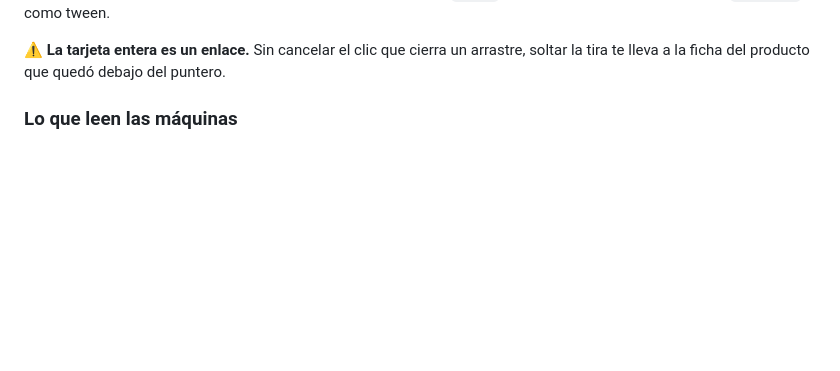
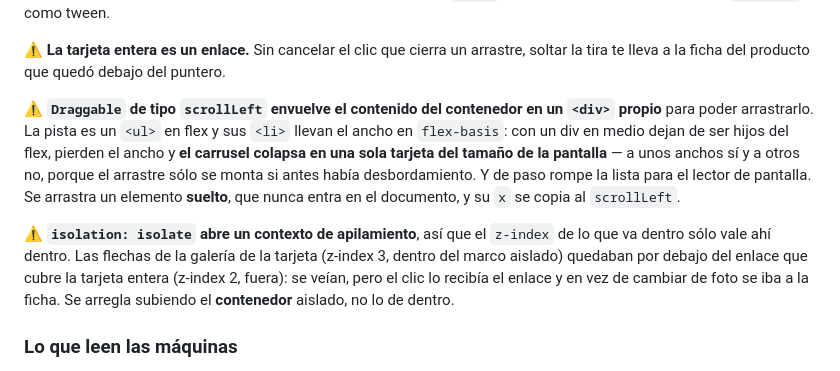
Before and after one commit to SebastianDev017/fragance-theme, a Markdown page: README.md, the part around the change. Drawn GitHub-style; blank space fills up the shorter version.

Commit message:
README y memoria: las dos trampas de esta ronda
Co-Authored-By: Claude Opus 5 <noreply@anthropic.com>

```diff
--- a/README.md
+++ b/README.md
@@ -270,6 +270,22 @@ con la página bajada mandaba el frasco fuera de la pantalla. El clon va
 ⚠️ **La tarjeta entera es un enlace.** Sin cancelar el clic que cierra un
 arrastre, soltar la tira te lleva a la ficha del producto que quedó debajo del
 puntero.
+
+⚠️ **`Draggable` de tipo `scrollLeft` envuelve el contenido del contenedor en
+un `<div>` propio** para poder arrastrarlo. La pista es un `<ul>` en flex y
+sus `<li>` llevan el ancho en `flex-basis`: con un div en medio dejan de ser
+hijos del flex, pierden el ancho y **el carrusel colapsa en una sola tarjeta
+del tamaño de la pantalla** — a unos anchos sí y a otros no, porque el
+arrastre sólo se monta si antes había desbordamiento. Y de paso rompe la lista
+para el lector de pantalla. Se arrastra un elemento **suelto**, que nunca entra
+en el documento, y su `x` se copia al `scrollLeft`.
+
+⚠️ **`isolation: isolate` abre un contexto de apilamiento**, así que el
+`z-index` de lo que va dentro sólo vale ahí dentro. Las flechas de la galería
+de la tarjeta (z-index 3, dentro del marco aislado) quedaban por debajo del
+enlace que cubre la tarjeta entera (z-index 2, fuera): se veían, pero el clic
+lo recibía el enlace y en vez de cambiar de foto se iba a la ficha. Se arregla
+subiendo el **contenedor** aislado, no lo de dentro.
 
 ### Lo que leen las máquinas
 
```
